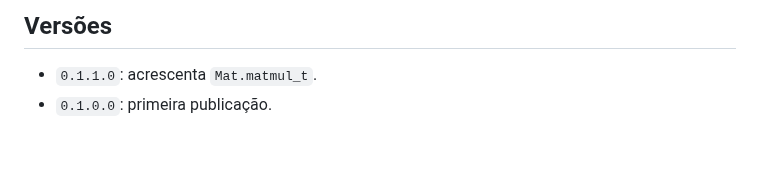
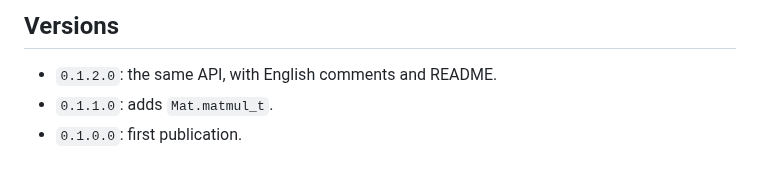
Before and after one commit to nuxyel/bend-ml, a Markdown page: tensor/README.md, the part around one of its changes. Drawn GitHub-style.

```diff
--- a/tensor/README.md
+++ b/tensor/README.md
@@ -64,5 +66,6 @@ Os dados são listas (copiáveis e sem índices com custo logarítmico): ≈ 44
 
-## Versões
+## Versions
 
-- `0.1.1.0`: acrescenta `Mat.matmul_t`.
-- `0.1.0.0`: primeira publicação.
+- `0.1.2.0`: the same API, with English comments and README.
+- `0.1.1.0`: adds `Mat.matmul_t`.
+- `0.1.0.0`: first publication.
```
Also changed, not shown: other parts of tensor/README.md (+27 -25 lines).
